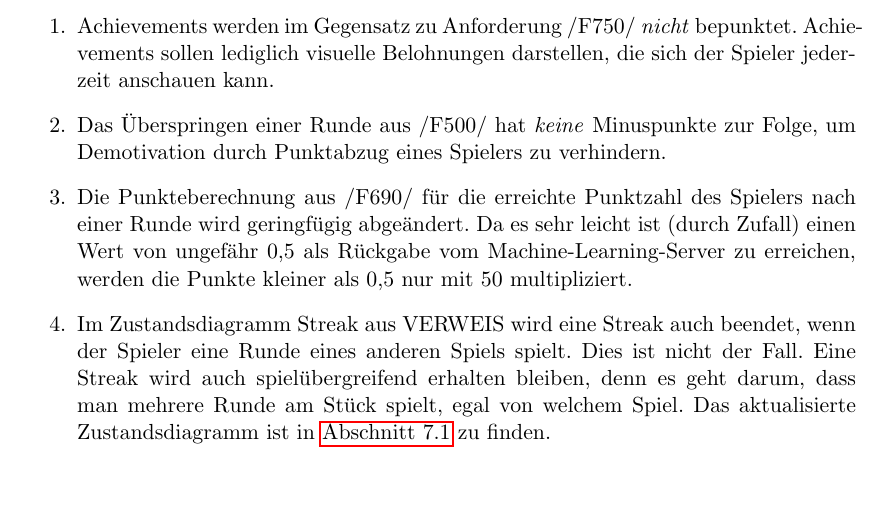
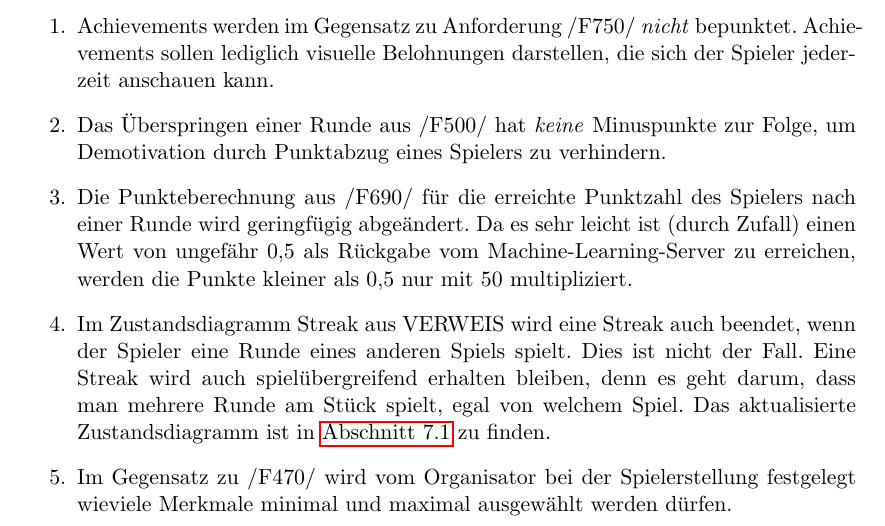
Before and after one commit to bendixsonnenberg/CS-Select-Allg, a LaTeX document (entwurf/entwurf.tex): part of page 7 of 72, cut so that both start at the same text, the shorter picture padded with empty space. Compiled offline with pdfLaTeX.

Commit message:
Add change from pflichtenheft

```diff
--- a/entwurf/entwurf.tex
+++ b/entwurf/entwurf.tex
@@ -42,6 +42,7 @@
         \item Das Überspringen einer Runde aus /F500/ hat \emph{keine} Minuspunkte zur Folge, um Demotivation durch Punktabzug eines Spielers zu verhindern.
         \item Die Punkteberechnung aus /F690/ für die erreichte Punktzahl des Spielers nach einer Runde wird geringfügig abgeändert. Da es sehr leicht ist (durch Zufall) einen Wert von ungefähr 0,5 als Rückgabe vom Machine-Learning-Server zu erreichen, werden die Punkte kleiner als 0,5 nur mit 50 multipliziert.
 		\item Im Zustandsdiagramm Streak aus VERWEIS wird eine Streak auch beendet, wenn der Spieler eine Runde eines anderen Spiels spielt. Dies ist nicht der Fall. Eine Streak wird auch spielübergreifend erhalten bleiben, denn es geht darum, dass man mehrere Runde am Stück spielt, egal von welchem Spiel. Das aktualisierte Zustandsdiagramm ist in \hyperlink{StreakState}{Abschnitt 7.1} zu finden.
+		\item Im Gegensatz zu /F470/ wird vom Organisator bei der Spielerstellung festgelegt wieviele Merkmale minimal und maximal ausgewählt werden dürfen.
     \end{enumerate}
 
 	\chapter{Klassendiagramme}
```
